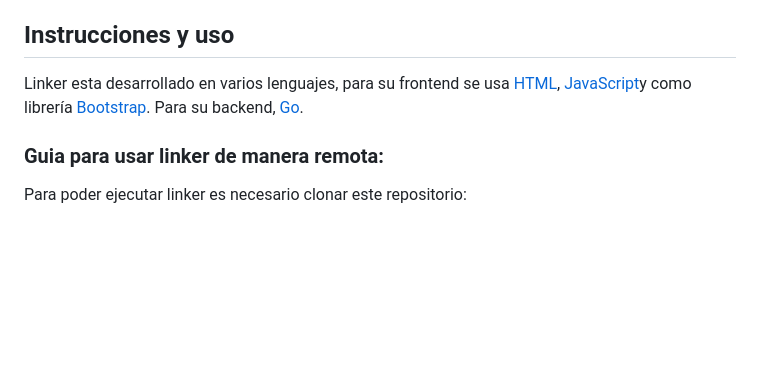
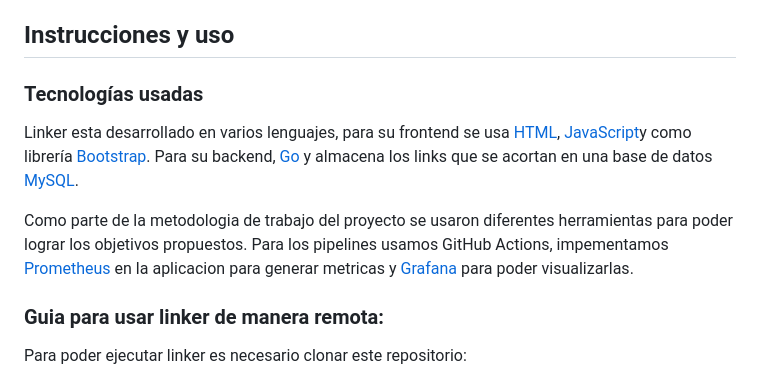
Before and after one commit to juanchitololxd/linker, a Markdown page: README.md, the part around the change. GitHub-like rendering; blank space fills up the shorter version.

Commit message:
Detalle nuevas tecnologias implementadas

```diff
--- a/README.md
+++ b/README.md
@@ -28,7 +28,12 @@ experimentar el desarrollo de una aplicación nativa de la nube y el uso de dist
 
 ## Instrucciones y uso
 
-Linker esta desarrollado en varios lenguajes, para su frontend se usa [HTML](https://developer.mozilla.org/es/docs/Web/HTML), [JavaScript](https://developer.mozilla.org/es/docs/Web/JavaScript)y como librería [Bootstrap](https://getbootstrap.com). Para su backend, [Go](https://go.dev).
+### Tecnologías usadas
+
+Linker esta desarrollado en varios lenguajes, para su frontend se usa [HTML](https://developer.mozilla.org/es/docs/Web/HTML), [JavaScript](https://developer.mozilla.org/es/docs/Web/JavaScript)y como librería [Bootstrap](https://getbootstrap.com). Para su backend, [Go](https://go.dev) y almacena los links que se acortan en una base de datos [MySQL](https://www.mysql.com).
+
+Como parte de la metodologia de trabajo del proyecto se usaron diferentes herramientas para poder lograr los objetivos propuestos. Para los pipelines usamos GitHub Actions,
+impementamos [Prometheus](https://prometheus.io) en la aplicacion para generar metricas y [Grafana](https://grafana.com) para poder visualizarlas.
 
 ### Guia para usar linker de manera remota:
 
```
